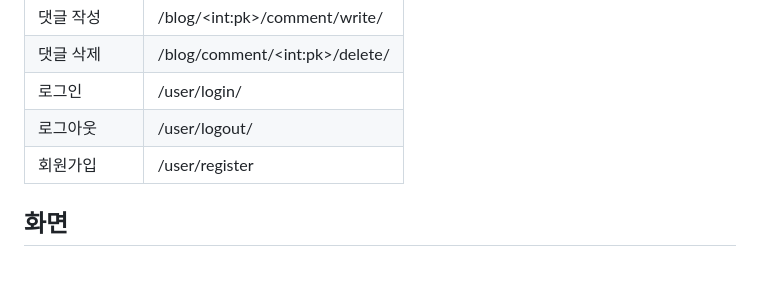
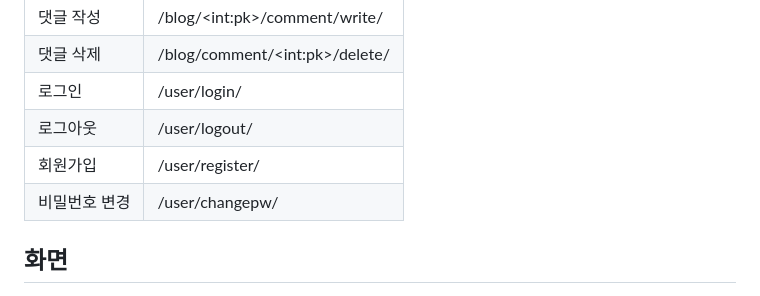
Before and after one commit to gns0314/DjangoBlog, a Markdown page: README.md, the part around the change printed below. Rendered like a GitHub page; blank space fills up the shorter version.

```diff
--- a/README.md
+++ b/README.md
@@ -92,7 +92,8 @@
 | 댓글 삭제 | /blog/comment/\<int:pk\>/delete/ |
 | 로그인 | /user/login/ |
 | 로그아웃 | /user/logout/ |
-| 회원가입 | /user/register |
+| 회원가입 | /user/register/ |
+| 비밀번호 변경 | /user/changepw/ |
 
 ## 화면
 - 메인페이지
```
Also changed, not shown: other parts of README.md (+3 -0 lines).
